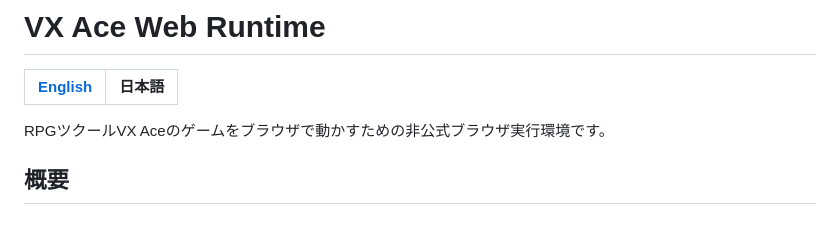
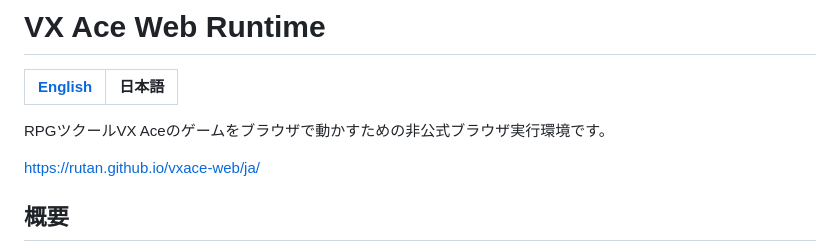
Before and after one commit to rutan/vxace-web, a Markdown page: README.ja.md, the part around the change. Rendered like a GitHub page; blank space fills up the shorter version.

```diff
--- a/README.ja.md
+++ b/README.ja.md
@@ -4,6 +4,8 @@
 | ---------------------- | ---------- |
 
 RPGツクールVX Aceのゲームをブラウザで動かすための非公式ブラウザ実行環境です。
+
+https://rutan.github.io/vxace-web/ja/
 
 ## 概要
 
```
Also changed, not shown: README.md (+2 -0 lines).
